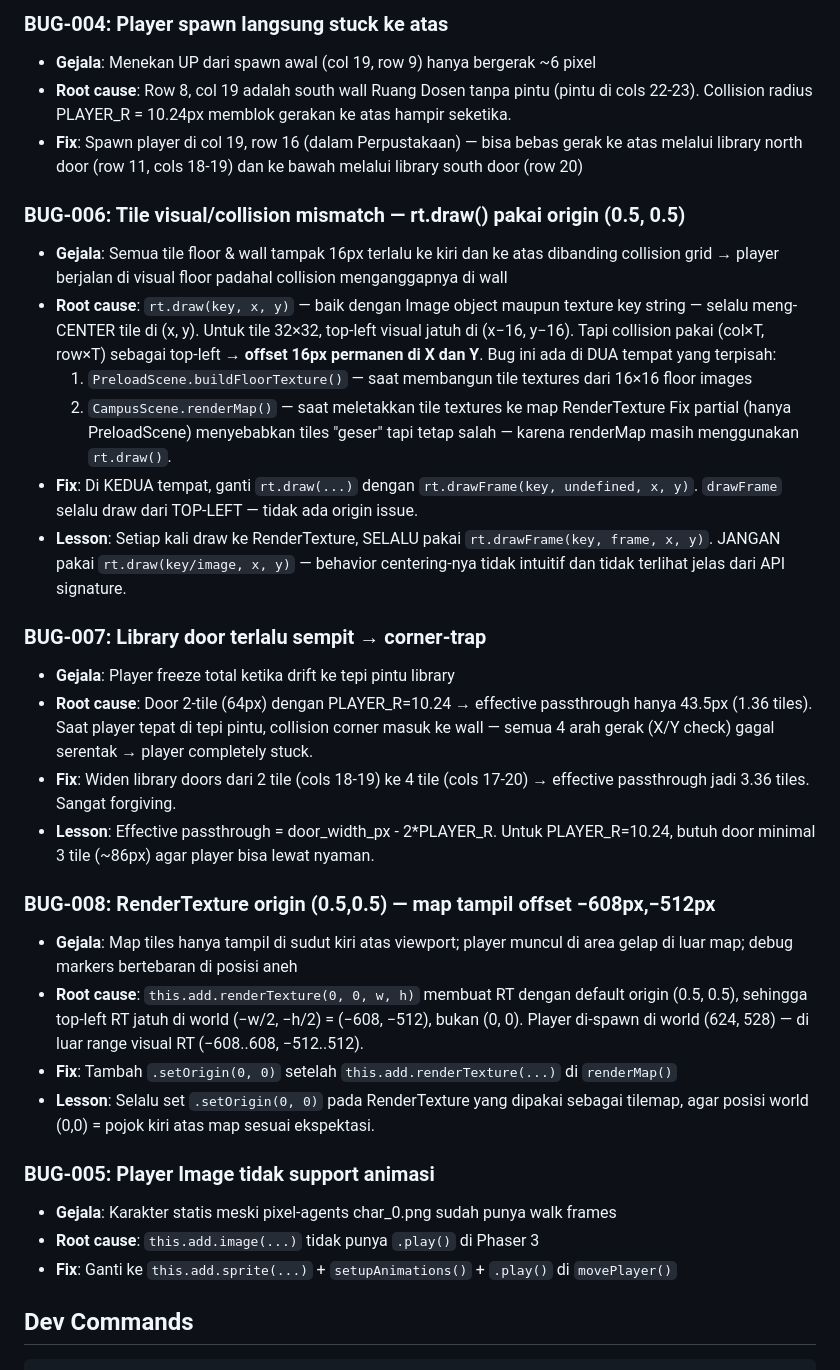
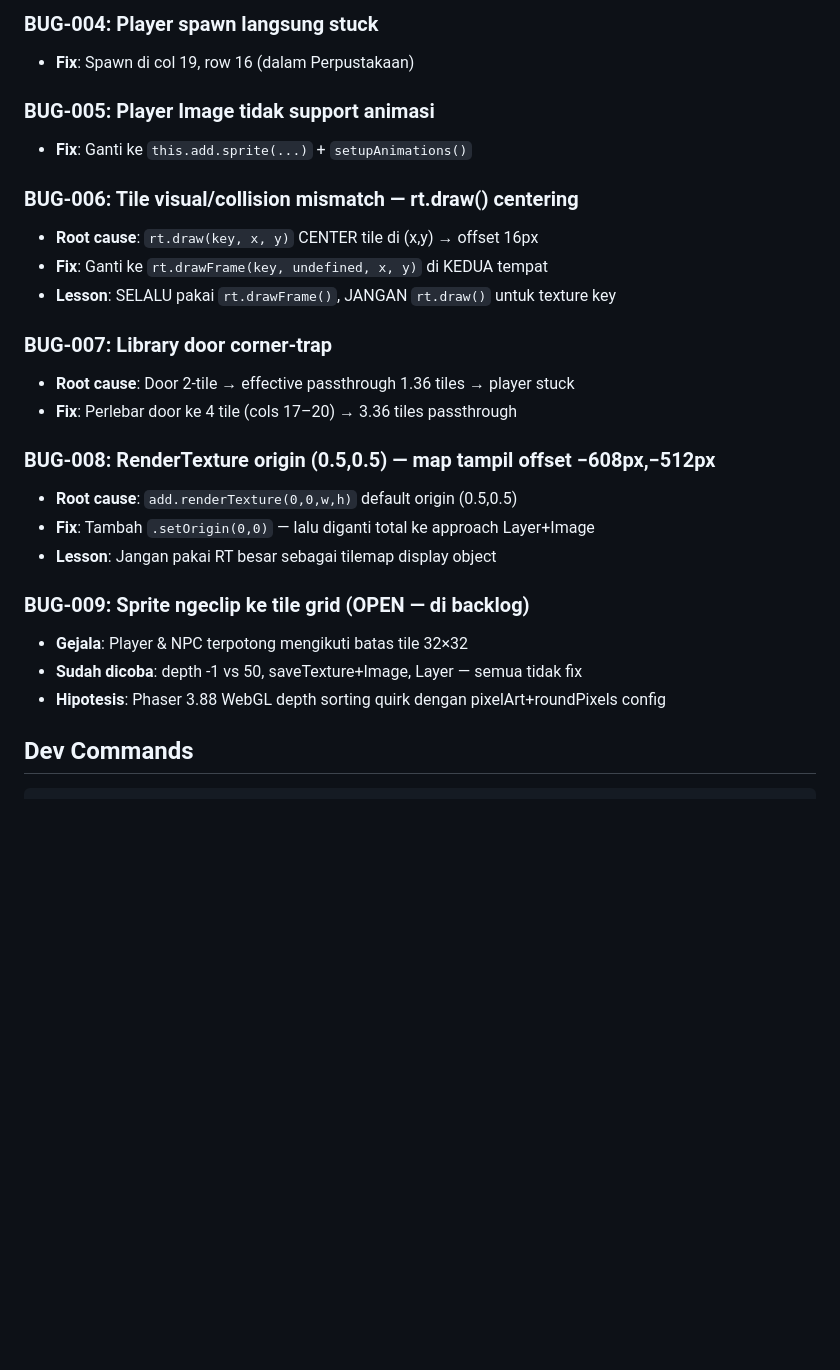
Before and after one commit to drestanto/map-game-proto, a Markdown page: CLAUDE.md, the part around one of its changes. Rendered like a GitHub page; blank space fills up the shorter version.

```diff
--- a/CLAUDE.md
+++ b/CLAUDE.md
@@ -170,52 +206,28 @@ Floor tiles yang dipakai di game ini:
 
-### BUG-004: Player spawn langsung stuck ke atas
-- **Gejala**: Menekan UP dari spawn awal (col 19, row 9) hanya bergerak ~6 pixel
-- **Root cause**: Row 8, col 19 adalah south wall Ruang Dosen tanpa pintu (pintu di cols 22-23).
-  Collision radius PLAYER_R = 10.24px memblok gerakan ke atas hampir seketika.
-- **Fix**: Spawn player di col 19, row 16 (dalam Perpustakaan) — bisa bebas gerak ke atas
-  melalui library north door (row 11, cols 18-19) dan ke bawah melalui library south door (row 20)
+### BUG-004: Player spawn langsung stuck
+- **Fix**: Spawn di col 19, row 16 (dalam Perpustakaan)
 
-### BUG-006: Tile visual/collision mismatch — rt.draw() pakai origin (0.5, 0.5)
-- **Gejala**: Semua tile floor & wall tampak 16px terlalu ke kiri dan ke atas dibanding
-  collision grid → player berjalan di visual floor padahal collision menganggapnya di wall
-- **Root cause**: `rt.draw(key, x, y)` — baik dengan Image object maupun texture key string —
-  selalu meng-CENTER tile di (x, y). Untuk tile 32×32, top-left visual jatuh di (x−16, y−16).
-  Tapi collision pakai (col×T, row×T) sebagai top-left → **offset 16px permanen di X dan Y**.
-  Bug ini ada di DUA tempat yang terpisah:
-  1. `PreloadScene.buildFloorTexture()` — saat membangun tile textures dari 16×16 floor images
-  2. `CampusScene.renderMap()` — saat meletakkan tile textures ke map RenderTexture
-  Fix partial (hanya PreloadScene) menyebabkan tiles "geser" tapi tetap salah — karena
-  renderMap masih menggunakan `rt.draw()`.
-- **Fix**: Di KEDUA tempat, ganti `rt.draw(...)` dengan `rt.drawFrame(key, undefined, x, y)`.
-  `drawFrame` selalu draw dari TOP-LEFT — tidak ada origin issue.
-- **Lesson**: Setiap kali draw ke RenderTexture, SELALU pakai `rt.drawFrame(key, frame, x, y)`.
-  JANGAN pakai `rt.draw(key/image, x, y)` — behavior centering-nya tidak intuitif dan
-  tidak terlihat jelas dari API signature.
+### BUG-005: Player Image tidak support animasi
+- **Fix**: Ganti ke `this.add.sprite(...)` + `setupAnimations()`
 
-### BUG-007: Library door terlalu sempit → corner-trap
-- **Gejala**: Player freeze total ketika drift ke tepi pintu library
-- **Root cause**: Door 2-tile (64px) dengan PLAYER_R=10.24 → effective passthrough hanya
-  43.5px (1.36 tiles). Saat player tepat di tepi pintu, collision corner masuk ke wall —
-  semua 4 arah gerak (X/Y check) gagal serentak → player completely stuck.
-- **Fix**: Widen library doors dari 2 tile (cols 18-19) ke 4 tile (cols 17-20) →
-  effective passthrough jadi 3.36 tiles. Sangat forgiving.
-- **Lesson**: Effective passthrough = door_width_px - 2*PLAYER_R. Untuk PLAYER_R=10.24,
-  butuh door minimal 3 tile (~86px) agar player bisa lewat nyaman.
+### BUG-006: Tile visual/collision mismatch — rt.draw() centering
+- **Root cause**: `rt.draw(key, x, y)` CENTER tile di (x,y) → offset 16px
+- **Fix**: Ganti ke `rt.drawFrame(key, undefined, x, y)` di KEDUA tempat
+- **Lesson**: SELALU pakai `rt.drawFrame()`, JANGAN `rt.draw()` untuk texture key
+
+### BUG-007: Library door corner-trap
+- **Root cause**: Door 2-tile → effective passthrough 1.36 tiles → player stuck
+- **Fix**: Perlebar door ke 4 tile (cols 17–20) → 3.36 tiles passthrough
 
 ### BUG-008: RenderTexture origin (0.5,0.5) — map tampil offset −608px,−512px
-- **Gejala**: Map tiles hanya tampil di sudut kiri atas viewport; player muncul di area
-  gelap di luar map; debug markers bertebaran di posisi aneh
-- **Root cause**: `this.add.renderTexture(0, 0, w, h)` membuat RT dengan default origin
-  (0.5, 0.5), sehingga top-left RT jatuh di world (−w/2, −h/2) = (−608, −512), bukan (0, 0).
-  Player di-spawn di world (624, 528) — di luar range visual RT (−608..608, −512..512).
-- **Fix**: Tambah `.setOrigin(0, 0)` setelah `this.add.renderTexture(...)` di `renderMap()`
-- **Lesson**: Selalu set `.setOrigin(0, 0)` pada RenderTexture yang dipakai sebagai tilemap,
-  agar posisi world (0,0) = pojok kiri atas map sesuai ekspektasi.
+- **Root cause**: `add.renderTexture(0,0,w,h)` default origin (0.5,0.5)
+- **Fix**: Tambah `.setOrigin(0,0)` — lalu diganti total ke approach Layer+Image
+- **Lesson**: Jangan pakai RT besar sebagai tilemap display object
 
-### BUG-005: Player Image tidak support animasi
-- **Gejala**: Karakter statis meski pixel-agents char_0.png sudah punya walk frames
-- **Root cause**: `this.add.image(...)` tidak punya `.play()` di Phaser 3
-- **Fix**: Ganti ke `this.add.sprite(...)` + `setupAnimations()` + `.play()` di `movePlayer()`
+### BUG-009: Sprite ngeclip ke tile grid (OPEN — di backlog)
+- **Gejala**: Player & NPC terpotong mengikuti batas tile 32×32
+- **Sudah dicoba**: depth -1 vs 50, saveTexture+Image, Layer — semua tidak fix
+- **Hipotesis**: Phaser 3.88 WebGL depth sorting quirk dengan pixelArt+roundPixels config
 
 ## Dev Commands
 
```
Also changed, not shown: other parts of CLAUDE.md (+108 -72 lines).
